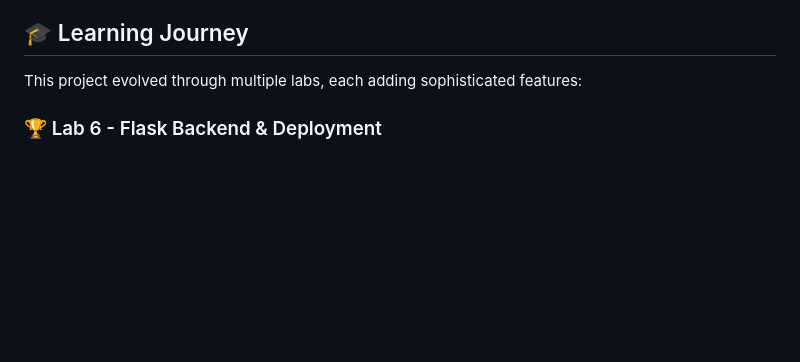
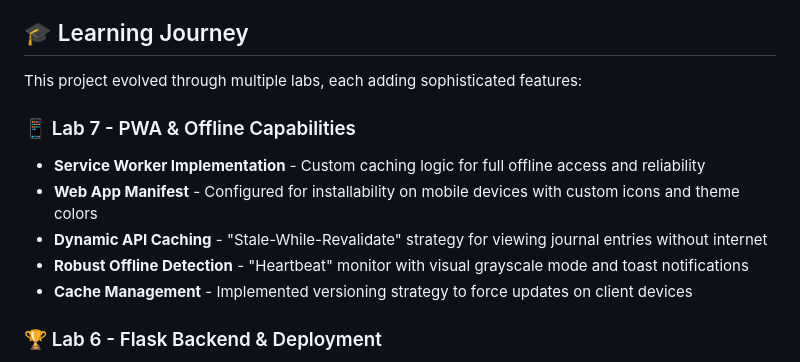
Before and after one commit to Lucas-ctrl1/Learning-journal-PWA, a Markdown page: README.md, the part around the change. Drawn GitHub-style; blank space fills up the shorter version.

Commit message:
Add Lab 7 details for PWA and offline features
Added details for Lab 7, including service worker implementation and offline capabilities.

```diff
--- a/README.md
+++ b/README.md
@@ -93,6 +93,13 @@ A beautiful, full-featured Progressive Web App for documenting your learning jou
 ## 🎓 Learning Journey
 
 This project evolved through multiple labs, each adding sophisticated features:
+
+### 📱 Lab 7 - PWA & Offline Capabilities
+- **Service Worker Implementation** - Custom caching logic for full offline access and reliability
+- **Web App Manifest** - Configured for installability on mobile devices with custom icons and theme colors
+- **Dynamic API Caching** - "Stale-While-Revalidate" strategy for viewing journal entries without internet
+- **Robust Offline Detection** - "Heartbeat" monitor with visual grayscale mode and toast notifications
+- **Cache Management** - Implemented versioning strategy to force updates on client devices
 
 ### 🏆 Lab 6 - Flask Backend & Deployment
 - **Flask REST API** with GET/POST/DELETE endpoints
```
